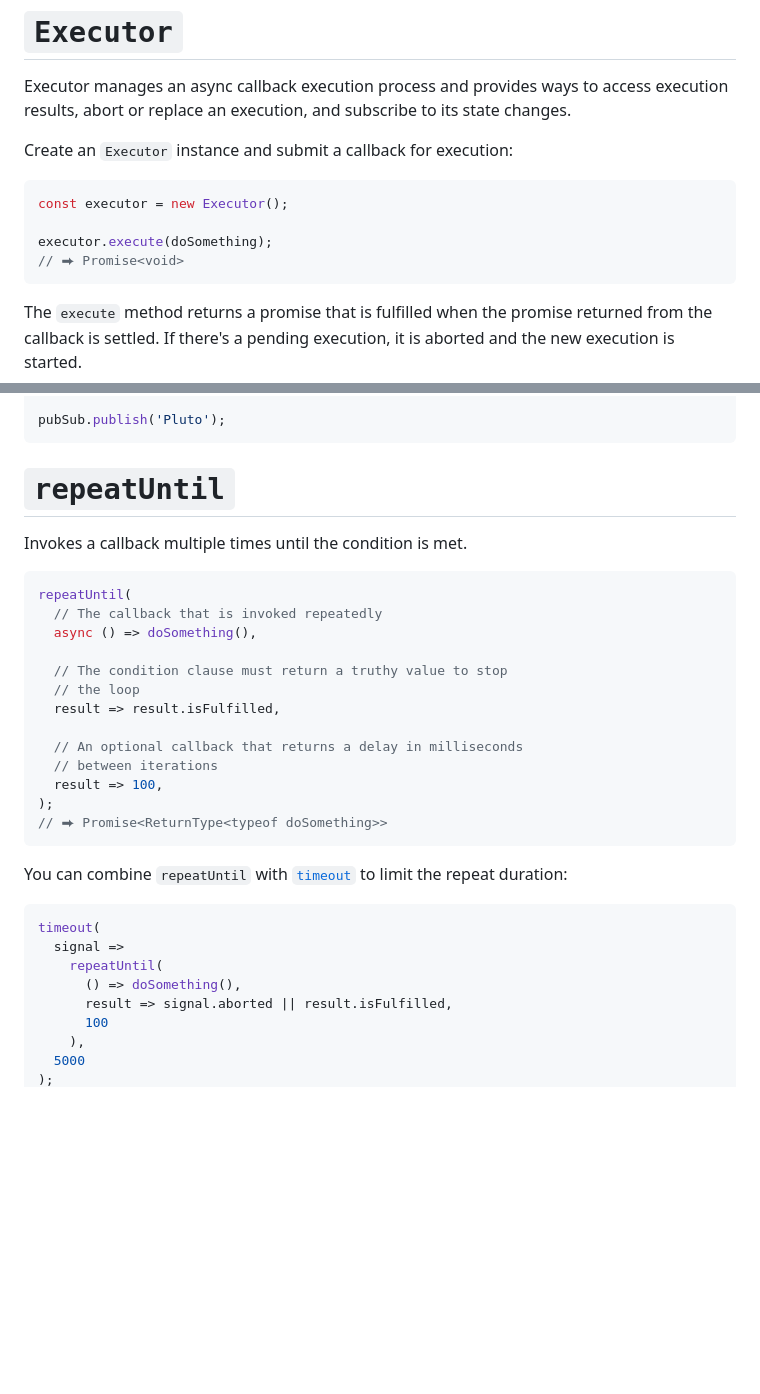
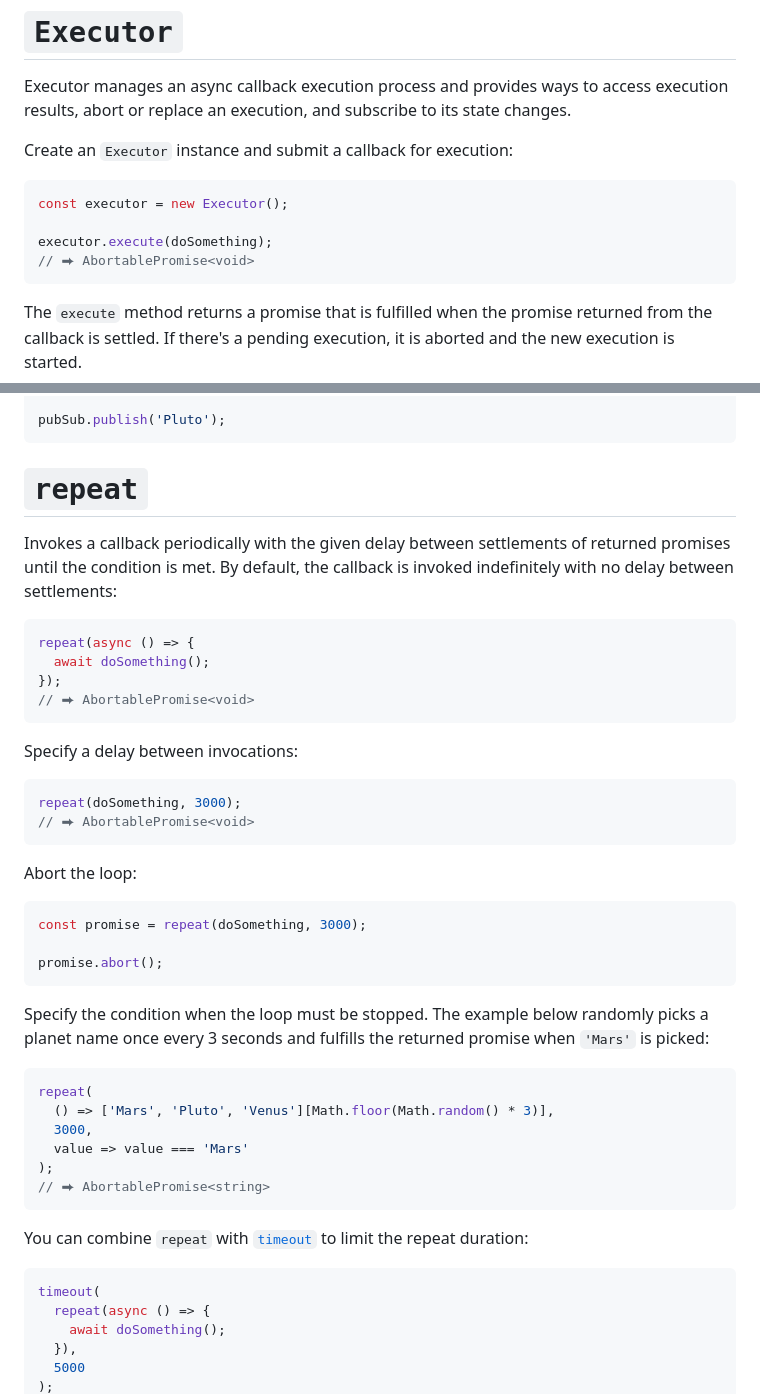
Before and after one commit to smikhalevski/parallel-universe, a Markdown page: README.md, 2 parts joined by grey strips. Rendered like a GitHub page; blank space fills up the shorter version.

````diff
--- a/README.md
+++ b/README.md
@@ -207,7 +207,7 @@ Create an `Executor` instance and submit a callback for execution:
 const executor = new Executor();
 
 executor.execute(doSomething);
-// ⮕ Promise<void>
+// ⮕ AbortablePromise<void>
 ```
 
 The `execute` method returns a promise that is fulfilled when the promise returned from the callback is settled. If
@@ -319,35 +319,51 @@ pubSub.subscribe(message => {
 pubSub.publish('Pluto');
 ```
 
-# `repeatUntil`
+# `repeat`
 
-Invokes a callback multiple times until the condition is met.
+Invokes a callback periodically with the given delay between settlements of returned promises until the condition is
+met. By default, the callback is invoked indefinitely with no delay between settlements:
 
 ```ts
-repeatUntil(
-  // The callback that is invoked repeatedly
-  async () => doSomething(),
-
-  // The condition clause must return a truthy value to stop
-  // the loop
-  result => result.isFulfilled,
-
-  // An optional callback that returns a delay in milliseconds
-  // between iterations
-  result => 100,
-);
-// ⮕ Promise<ReturnType<typeof doSomething>>
+repeat(async () => {
+  await doSomething();
+});
+// ⮕ AbortablePromise<void>
 ```
 
-You can combine `repeatUntil` with [`timeout`](#racetimeout) to limit the repeat duration:
+Specify a delay between invocations:
+
+```ts
+repeat(doSomething, 3000);
+// ⮕ AbortablePromise<void>
+```
+
+Abort the loop:
+
+```ts
+const promise = repeat(doSomething, 3000);
+
+promise.abort();
+```
+
+Specify the condition when the loop must be stopped. The example below randomly picks a planet name once every 3 seconds
+and fulfills the returned promise when `'Mars'` is picked:
+
+```ts
+repeat(
+  () => ['Mars', 'Pluto', 'Venus'][Math.floor(Math.random() * 3)],
+  3000,
+  value => value === 'Mars'
+);
+// ⮕ AbortablePromise<string>
+```
+
+You can combine `repeat` with [`timeout`](#timeout) to limit the repeat duration:
 
 ```ts
 timeout(
-  signal =>
-    repeatUntil(
-      () => doSomething(),
-      result => signal.aborted || result.isFulfilled,
-      100
-    ),
+  repeat(async () => {
+    await doSomething();
+  }),
   5000
 );
````
Also changed, not shown: other parts of README.md (+83 -77 lines).
